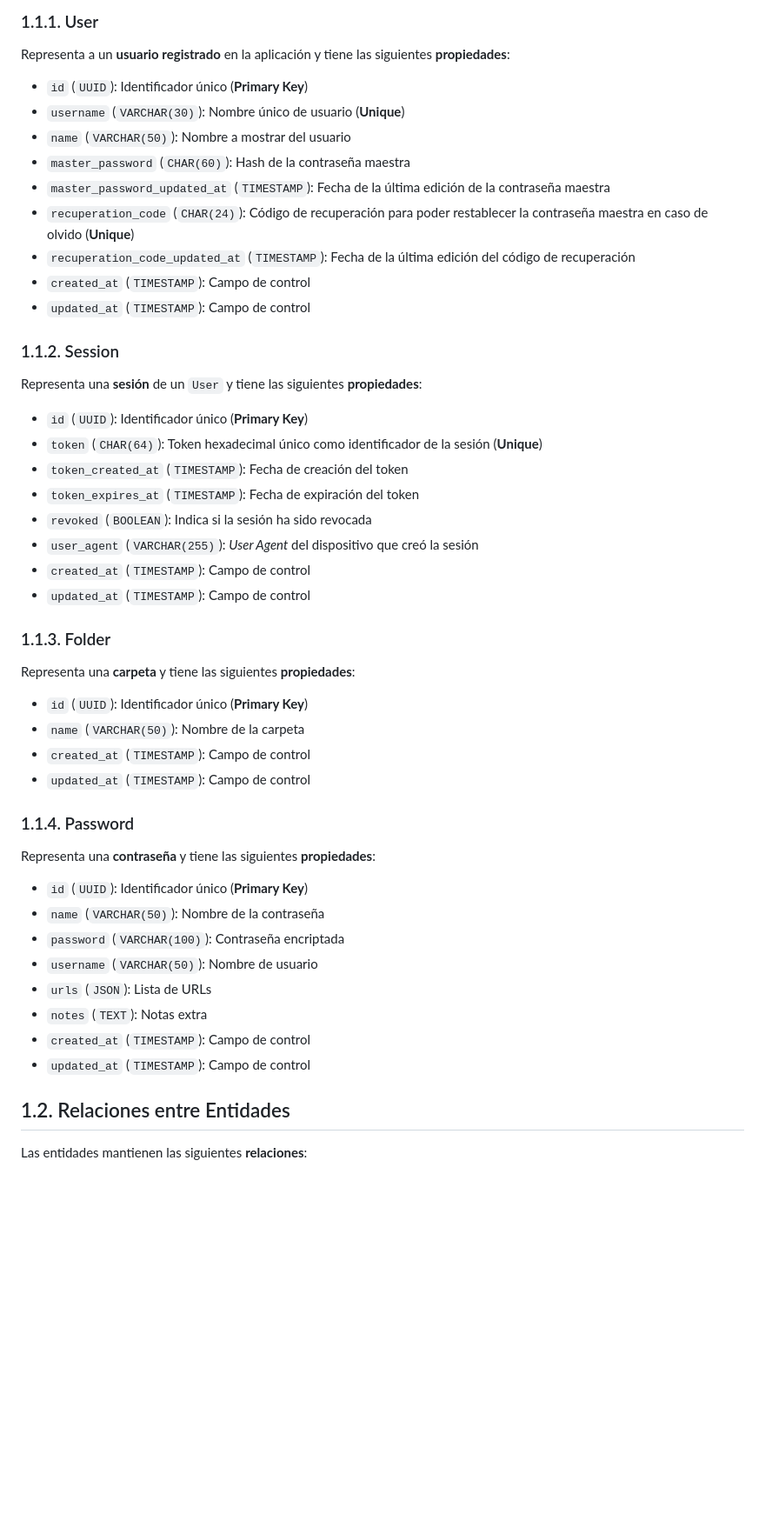
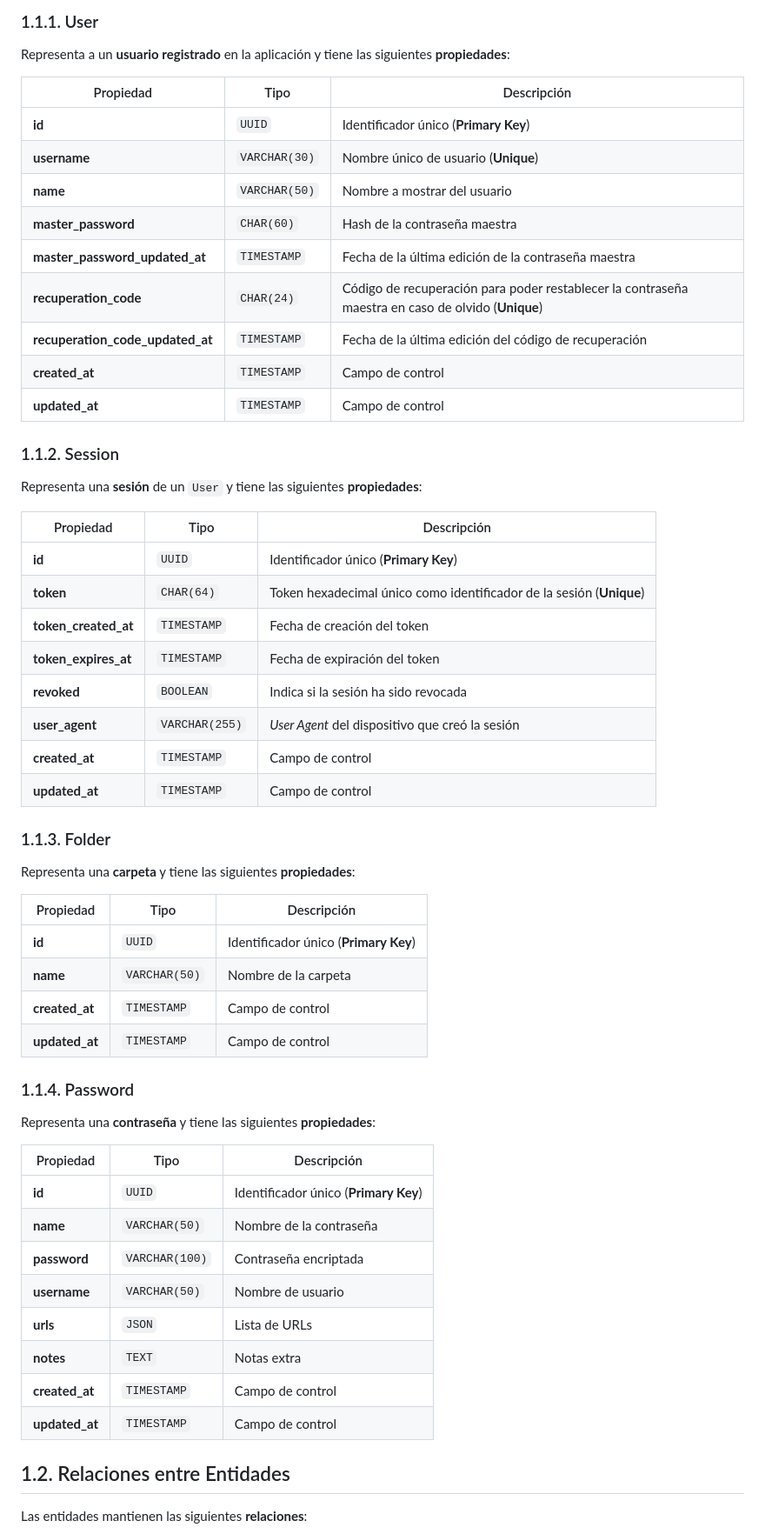
Before and after one commit to miguel-educa/daw-proyecto, a Markdown page: db/README.md, the part around one of its changes. Shown at 87% size. GitHub-like rendering; blank space fills up the shorter version.

```diff
--- a/db/README.md
+++ b/db/README.md
@@ -53,50 +53,58 @@ La base de datos tiene las siguientes **entidades**:
 ### 1.1.1. User
 Representa a un **usuario registrado** en la aplicación y tiene las siguientes **propiedades**:
 
-- `id` (`UUID`): Identificador único (**Primary Key**)
-- `username` (`VARCHAR(30)`): Nombre único de usuario (**Unique**)
-- `name` (`VARCHAR(50)`): Nombre a mostrar del usuario
-- `master_password` (`CHAR(60)`): Hash de la contraseña maestra
-- `master_password_updated_at` (`TIMESTAMP`): Fecha de la última edición de la contraseña maestra
-- `recuperation_code` (`CHAR(24)`): Código de recuperación para poder restablecer la contraseña maestra en caso de olvido (**Unique**)
-- `recuperation_code_updated_at` (`TIMESTAMP`): Fecha de la última edición del código de recuperación
-- `created_at` (`TIMESTAMP`): Campo de control
-- `updated_at` (`TIMESTAMP`): Campo de control
+| Propiedad                        | Tipo          | Descripción                                                                                        |
+| -------------------------------- | ------------- | -------------------------------------------------------------------------------------------------- |
+| **id**                           | `UUID`        | Identificador único (**Primary Key**)                                                              |
+| **username**                     | `VARCHAR(30)` | Nombre único de usuario (**Unique**)                                                               |
+| **name**                         | `VARCHAR(50)` | Nombre a mostrar del usuario                                                                       |
+| **master_password**              | `CHAR(60)`    | Hash de la contraseña maestra                                                                      |
+| **master_password_updated_at**   | `TIMESTAMP`   | Fecha de la última edición de la contraseña maestra                                                |
+| **recuperation_code**            | `CHAR(24)`    | Código de recuperación para poder restablecer la contraseña maestra en caso de olvido (**Unique**) |
+| **recuperation_code_updated_at** | `TIMESTAMP`   | Fecha de la última edición del código de recuperación                                              |
+| **created_at**                   | `TIMESTAMP`   | Campo de control                                                                                   |
+| **updated_at**                   | `TIMESTAMP`   | Campo de control                                                                                   |
 
 
 ### 1.1.2. Session
 Representa una **sesión** de un `User` y tiene las siguientes **propiedades**:
 
-- `id` (`UUID`): Identificador único (**Primary Key**)
-- `token` (`CHAR(64)`): Token hexadecimal único como identificador de la sesión (**Unique**)
-- `token_created_at` (`TIMESTAMP`): Fecha de creación del token
-- `token_expires_at` (`TIMESTAMP`): Fecha de expiración del token
-- `revoked` (`BOOLEAN`): Indica si la sesión ha sido revocada
-- `user_agent` (`VARCHAR(255)`): *User Agent* del dispositivo que creó la sesión
-- `created_at` (`TIMESTAMP`): Campo de control
-- `updated_at` (`TIMESTAMP`): Campo de control
+| Propiedad            | Tipo           | Descripción                                                          |
+| -------------------- | -------------- | -------------------------------------------------------------------- |
+| **id**               | `UUID`         | Identificador único (**Primary Key**)                                |
+| **token**            | `CHAR(64)`     | Token hexadecimal único como identificador de la sesión (**Unique**) |
+| **token_created_at** | `TIMESTAMP`    | Fecha de creación del token                                          |
+| **token_expires_at** | `TIMESTAMP`    | Fecha de expiración del token                                        |
+| **revoked**          | `BOOLEAN`      | Indica si la sesión ha sido revocada                                 |
+| **user_agent**       | `VARCHAR(255)` | *User Agent* del dispositivo que creó la sesión                      |
+| **created_at**       | `TIMESTAMP`    | Campo de control                                                     |
+| **updated_at**       | `TIMESTAMP`    | Campo de control                                                     |
 
 
 ### 1.1.3. Folder
 Representa una **carpeta** y tiene las siguientes **propiedades**:
 
-- `id` (`UUID`): Identificador único (**Primary Key**)
-- `name` (`VARCHAR(50)`): Nombre de la carpeta
-- `created_at` (`TIMESTAMP`): Campo de control
-- `updated_at` (`TIMESTAMP`): Campo de control
+| Propiedad      | Tipo          | Descripción                           |
+| -------------- | ------------- | ------------------------------------- |
+| **id**         | `UUID`        | Identificador único (**Primary Key**) |
+| **name**       | `VARCHAR(50)` | Nombre de la carpeta                  |
+| **created_at** | `TIMESTAMP`   | Campo de control                      |
+| **updated_at** | `TIMESTAMP`   | Campo de control                      |
 
 
 ### 1.1.4. Password
 Representa una **contraseña** y tiene las siguientes **propiedades**:
 
-- `id` (`UUID`): Identificador único (**Primary Key**)
-- `name` (`VARCHAR(50)`): Nombre de la contraseña
-- `password` (`VARCHAR(100)`): Contraseña encriptada
-- `username` (`VARCHAR(50)`): Nombre de usuario
-- `urls` (`JSON`): Lista de URLs
-- `notes` (`TEXT`): Notas extra
-- `created_at` (`TIMESTAMP`): Campo de control
-- `updated_at` (`TIMESTAMP`): Campo de control
+| Propiedad      | Tipo           | Descripción                           |
+| -------------- | -------------- | ------------------------------------- |
+| **id**         | `UUID`         | Identificador único (**Primary Key**) |
+| **name**       | `VARCHAR(50)`  | Nombre de la contraseña               |
+| **password**   | `VARCHAR(100)` | Contraseña encriptada                 |
+| **username**   | `VARCHAR(50)`  | Nombre de usuario                     |
+| **urls**       | `JSON`         | Lista de URLs                         |
+| **notes**      | `TEXT`         | Notas extra                           |
+| **created_at** | `TIMESTAMP`    | Campo de control                      |
+| **updated_at** | `TIMESTAMP`    | Campo de control                      |
 
 
 ## 1.2. Relaciones entre Entidades
```
Also changed, not shown: other parts of db/README.md (+9 -8 lines), api/api-routes.md (+47 -83 lines).
